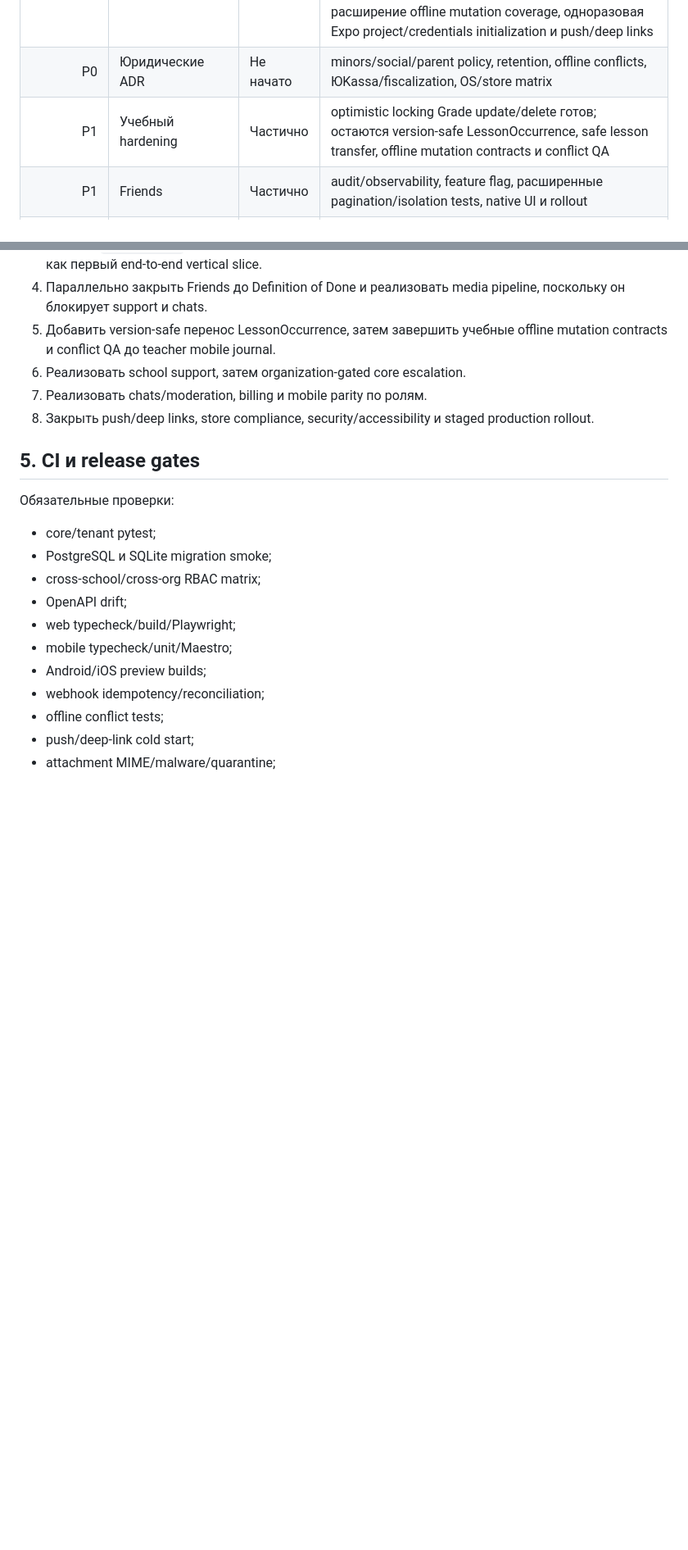
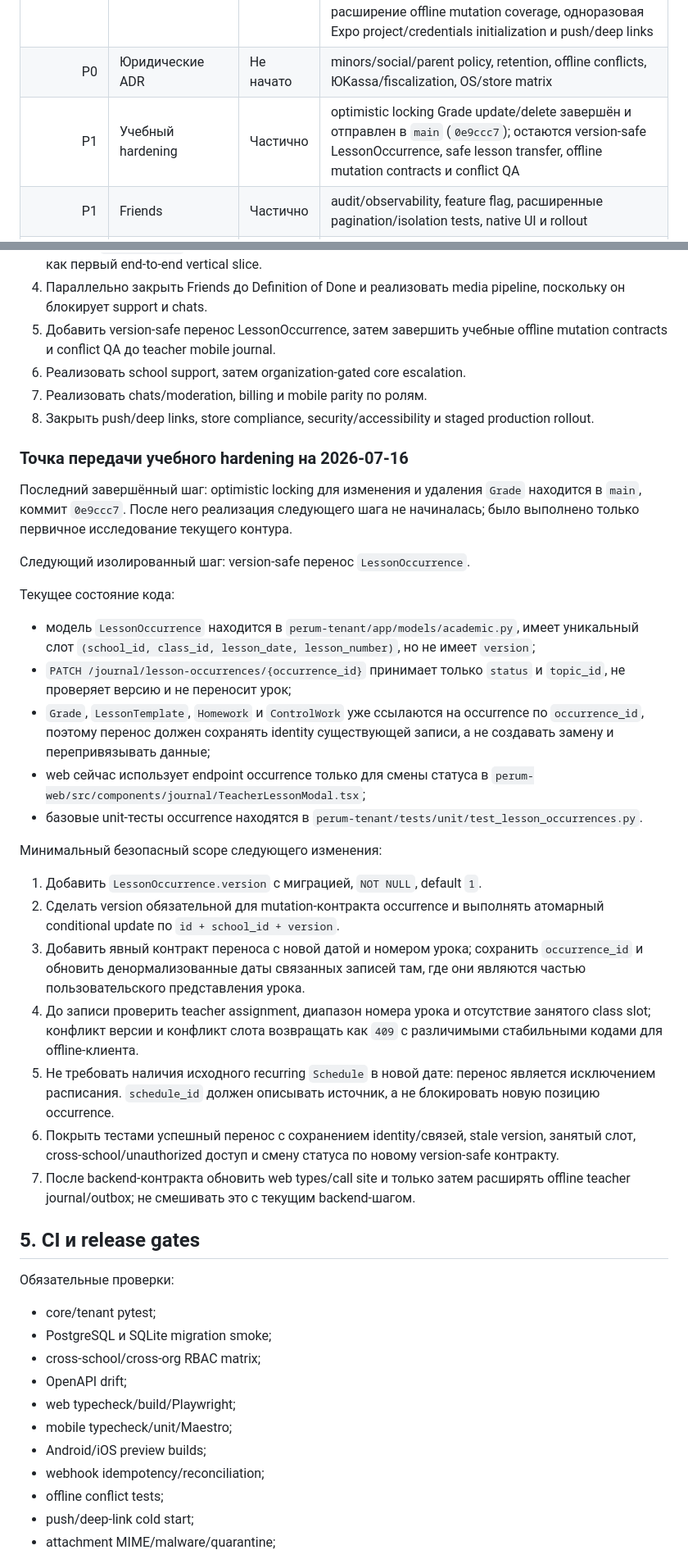
Before and after one commit to syb1v/perum, a Markdown page: docs/PRODUCT_MASTER_PLAN.md, 2 parts joined by grey strips. Shown at 82% size. Rendered like a GitHub page; blank space fills up the shorter version.

Commit message:
docs(plan): обновлена точка передачи учебного hardening

```diff
--- a/docs/PRODUCT_MASTER_PLAN.md
+++ b/docs/PRODUCT_MASTER_PLAN.md
@@ -548,7 +548,7 @@ Flow:
 | P0 | Tenant discovery | Частично | public UUID, org-domain + school-code flow, primary/matched host, indexed lookup, rediscovery при смене домена |
 | P0 | React Native foundation | Частично | Expo/EAS app, Router, SecureStore, tenant discovery/login, auth bootstrap, role routing, tenant/account switcher, persisted read cache, первый SQLite outbox/preferences conflict slice, CI gates и manual EAS preview workflow готовы; остаются расширение offline mutation coverage, одноразовая Expo project/credentials initialization и push/deep links |
 | P0 | Юридические ADR | Не начато | minors/social/parent policy, retention, offline conflicts, ЮKassa/fiscalization, OS/store matrix |
-| P1 | Учебный hardening | Частично | optimistic locking Grade update/delete готов; остаются version-safe LessonOccurrence, safe lesson transfer, offline mutation contracts и conflict QA |
+| P1 | Учебный hardening | Частично | optimistic locking Grade update/delete завершён и отправлен в `main` (`0e9ccc7`); остаются version-safe LessonOccurrence, safe lesson transfer, offline mutation contracts и conflict QA |
 | P1 | Friends | Частично | audit/observability, feature flag, расширенные pagination/isolation tests, native UI и rollout |
 | P1 | Media pipeline | Частично | private local storage, upload sessions, streaming MIME/magic/size/SHA-256 validation, quarantine, bindings, authorized download, audit/cleanup и shared clients готовы; scanner не выбран, поэтому production attachments остаются fail-closed и выключенными |
 | P1 | School support | Частично | text-only tickets/messages/shared read, notifications, assignment, version-safe metadata, audit history, web requester/admin UI и native requester offline outbox готовы; остаются attachments, push, native admin inbox и SLA/observability |
@@ -574,6 +574,49 @@ Flow:
 7. Реализовать chats/moderation, billing и mobile parity по ролям.
 8. Закрыть push/deep links, store compliance, security/accessibility и staged
    production rollout.
+
+### Точка передачи учебного hardening на 2026-07-16
+
+Последний завершённый шаг: optimistic locking для изменения и удаления `Grade`
+находится в `main`, коммит `0e9ccc7`. После него реализация следующего шага не
+начиналась; было выполнено только первичное исследование текущего контура.
+
+Следующий изолированный шаг: version-safe перенос `LessonOccurrence`.
+
+Текущее состояние кода:
+
+- модель `LessonOccurrence` находится в
+  `perum-tenant/app/models/academic.py`, имеет уникальный слот
+  `(school_id, class_id, lesson_date, lesson_number)`, но не имеет `version`;
+- `PATCH /journal/lesson-occurrences/{occurrence_id}` принимает только `status`
+  и `topic_id`, не проверяет версию и не переносит урок;
+- `Grade`, `LessonTemplate`, `Homework` и `ControlWork` уже ссылаются на
+  occurrence по `occurrence_id`, поэтому перенос должен сохранять identity
+  существующей записи, а не создавать замену и перепривязывать данные;
+- web сейчас использует endpoint occurrence только для смены статуса в
+  `perum-web/src/components/journal/TeacherLessonModal.tsx`;
+- базовые unit-тесты occurrence находятся в
+  `perum-tenant/tests/unit/test_lesson_occurrences.py`.
+
+Минимальный безопасный scope следующего изменения:
+
+1. Добавить `LessonOccurrence.version` с миграцией, `NOT NULL`, default `1`.
+2. Сделать version обязательной для mutation-контракта occurrence и выполнять
+   атомарный conditional update по `id + school_id + version`.
+3. Добавить явный контракт переноса с новой датой и номером урока; сохранить
+   `occurrence_id` и обновить денормализованные даты связанных записей там, где
+   они являются частью пользовательского представления урока.
+4. До записи проверить teacher assignment, диапазон номера урока и отсутствие
+   занятого class slot; конфликт версии и конфликт слота возвращать как `409` с
+   различимыми стабильными кодами для offline-клиента.
+5. Не требовать наличия исходного recurring `Schedule` в новой дате: перенос
+   является исключением расписания. `schedule_id` должен описывать источник, а
+   не блокировать новую позицию occurrence.
+6. Покрыть тестами успешный перенос с сохранением identity/связей, stale
+   version, занятый слот, cross-school/unauthorized доступ и смену статуса по
+   новому version-safe контракту.
+7. После backend-контракта обновить web types/call site и только затем расширять
+   offline teacher journal/outbox; не смешивать это с текущим backend-шагом.
 
 ## 5. CI и release gates
 
```
Also changed, not shown: other parts of docs/PRODUCT_MASTER_PLAN.md (+1 -1 lines).
